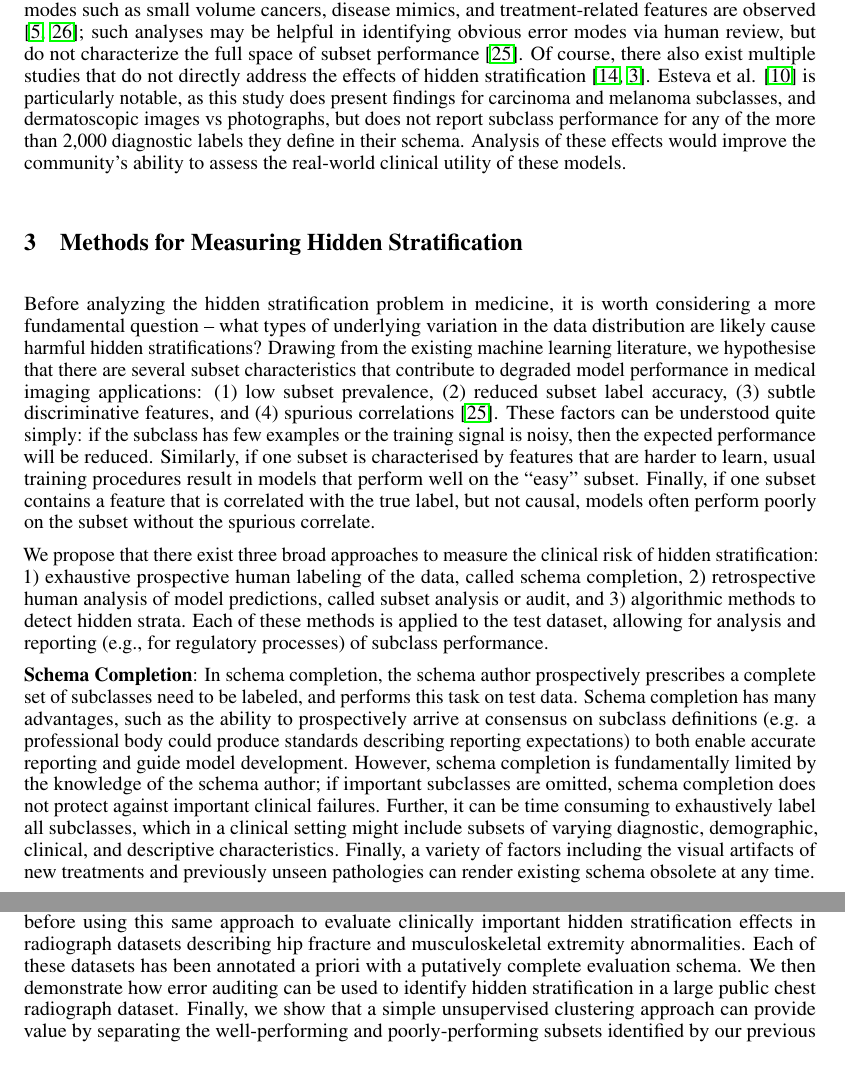
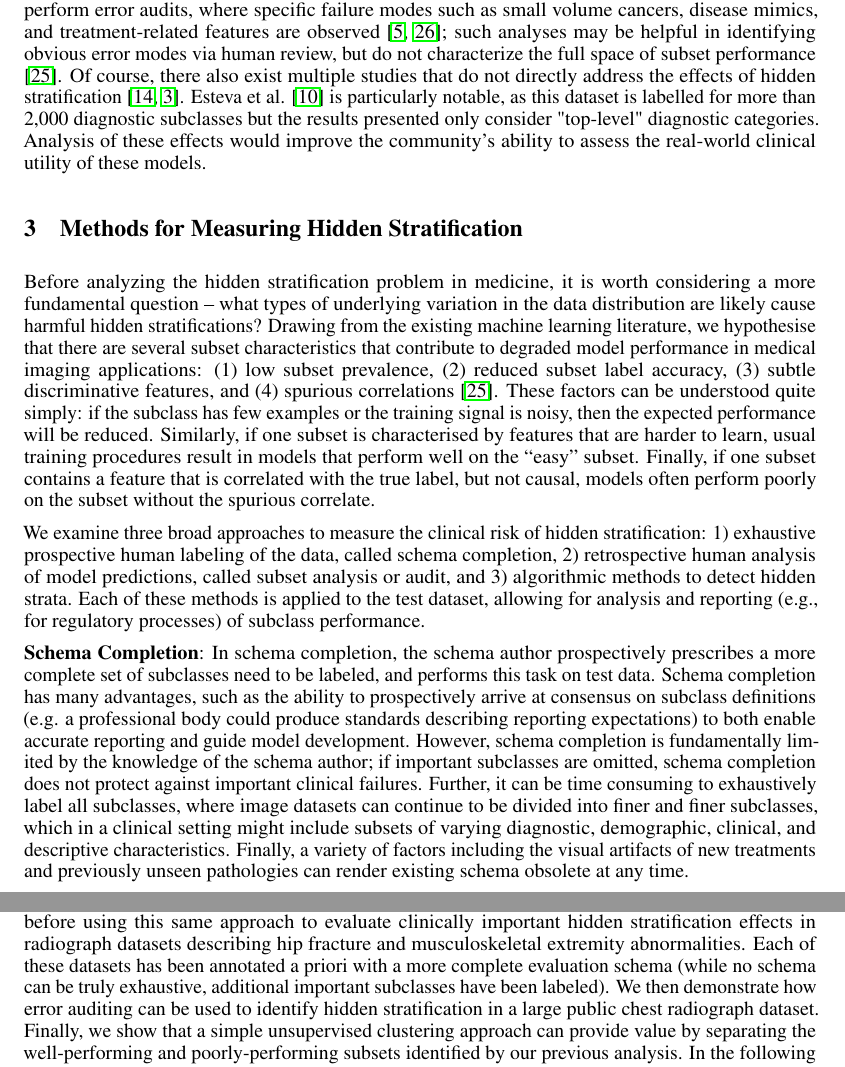
Before and after one commit to jdunnmon/mi-subset-paper, a LaTeX paper (mi-subsets.tex): two parts of pages 3 and 4 of 11, joined at a grey line, cut so that both start at the same text. Compiled offline with pdfLaTeX.

Commit message:
Update mi-subsets.tex

```diff
--- a/mi-subsets.tex
+++ b/mi-subsets.tex
@@ -182,10 +182,11 @@ Chilamkurthy et al. \citep{Chilamkurthy2018-op}  present a subset analysis for d
 Wang et al. \citep{Wang2019-jr} perform an excellent subset analysis of a colonscopy polyp detector, with comparative performance analysis presented by polyp size, location, shape, and underlying pathology (e.g. adenoma versus hyperplastic).
  Similarly, Dunnmon et al. \citep{Dunnmon2019-rr} report the performance of their chest radiograph triage system by pathology subtype, finding that models trained on binary triage labels achieved substantially lower performance on fracture than on other diseases.
 Non-causal confounding features such as healthcare process quantities can also contribute substantially to high model performance on data subsets heavily associated with these confounding variables \citep{Winkler2019-fw, Badgeley2019-zi, Agniel2018-qp, Zech2018-xq}.
+
 Mahajan et al. \citep{Mahajan2019-yi}, on the other hand, describe methods for performing algorithmic audits, where detailed examinations of model errors can lead to model improvements.
  Several recent studies perform error audits, where specific failure modes such as small volume cancers, disease mimics, and treatment-related features are observed \citep{Campanella2019-qs, Wang2019-jr}; such analyses may be helpful in identifying obvious error modes via human review, but do not characterize the full space of subset performance \citep{Selbst2017-gz}.
  Of course, there also exist multiple studies that do not directly address the effects of hidden stratification \citep{Haenssle2018-vw, Bien2018-ae}.
- Esteva et al. \citep{Esteva2017-if} is particularly notable, as this study does present findings for carcinoma and melanoma subclasses, and dermatoscopic images vs photographs, but does not report subclass performance for any of the more than 2,000 diagnostic labels they define in their schema.
+ Esteva et al. \citep{Esteva2017-if} is particularly notable, as this dataset is labelled for more than 2,000 diagnostic subclasses but the results presented only consider "top-level" diagnostic categories.
  Analysis of these effects would improve the community's ability to assess the real-world clinical utility of these models.
 
 %Perhaps the most well-developed literature describing methods that address problems similar to hidden stratification is that describing fairness and bias in machine learning systems.
@@ -204,13 +205,13 @@ Before analyzing the hidden stratification problem in medicine, it is worth cons
 Drawing from the existing machine learning literature, we hypothesise that there are several subset characteristics that contribute to degraded model performance in medical imaging applications: (1) low subset prevalence, (2) reduced subset label accuracy, (3) subtle discriminative features, and (4) spurious correlations \citep{Selbst2017-gz}. These factors can be understood quite simply: if the subclass has few examples or the training signal is noisy, then the expected performance will be reduced.  Similarly, if one subset is characterised by features that are harder to learn, usual training procedures result in models that perform well on the ``easy'' subset.
 Finally, if one subset contains a feature that is correlated with the true label, but not causal, models often perform poorly on the subset without the spurious correlate.
 
-We propose that there exist three broad approaches to measure the clinical risk of hidden stratification: 1) exhaustive prospective human labeling of the data, called schema completion, 2) retrospective human analysis of model predictions, called subset analysis or audit, and 3) algorithmic methods to detect hidden strata.  Each of these methods is applied to the test dataset, allowing for analysis and reporting (e.g., for regulatory processes) of subclass performance.
+We examine three broad approaches to measure the clinical risk of hidden stratification: 1) exhaustive prospective human labeling of the data, called schema completion, 2) retrospective human analysis of model predictions, called subset analysis or audit, and 3) algorithmic methods to detect hidden strata.  Each of these methods is applied to the test dataset, allowing for analysis and reporting (e.g., for regulatory processes) of subclass performance.
 
-\textbf{Schema Completion}: In schema completion, the schema author prospectively prescribes a complete set of subclasses need to be labeled, and performs this task on test data.
+\textbf{Schema Completion}: In schema completion, the schema author prospectively prescribes a more complete set of subclasses need to be labeled, and performs this task on test data.
 %Any report of model performance (e.g. for regulatory approval) would include both aggregate superclass and by-subclass performance results.
 Schema completion has many advantages, such as the ability to prospectively arrive at consensus on subclass definitions (e.g. a professional body could produce standards describing reporting expectations) to both enable accurate reporting and guide model development.
 However, schema completion is fundamentally limited by the knowledge of the schema author; if important subclasses are omitted, schema completion does not protect against important clinical failures.
-Further, it can be time consuming to exhaustively label all subclasses, which in a clinical setting might include subsets of varying diagnostic, demographic, clinical, and descriptive characteristics.
+Further, it can be time consuming to exhaustively label all subclasses, where image datasets can continue to be divided into finer and finer subclasses, which in a clinical setting might include subsets of varying diagnostic, demographic, clinical, and descriptive characteristics.
 Finally, a variety of factors including the visual artifacts of new treatments and previously unseen pathologies can render existing schema obsolete at any time.
 
 \textbf{Error Auditing}: In error auditing, the auditor examines model outputs for unexpected regularities, for example a difference in the distribution of a recognisable subclass in the correct and incorrect model prediction groups.
@@ -231,7 +232,7 @@ While algorithmic approaches to measurement can reduce burden on human analysts
 
 In our experiments, we empirically measure the effect of hidden stratification on both a benchmark computer vision dataset and three different medical imaging datasets from projection radiography.
 We first use schema completion to demonstrate hidden stratification effects in the CIFAR-100 dataset, before using this same approach to evaluate clinically important hidden stratification effects in radiograph datasets describing hip fracture and musculoskeletal extremity abnormalities.
-Each of these datasets has been annotated a priori with a putatively complete evaluation schema.
+Each of these datasets has been annotated a priori with a more complete evaluation schema (while no schema can be truly exhaustive, additional important subclasses have been labeled).
 We then demonstrate how error auditing can be used to identify hidden stratification in a large public chest radiograph dataset.
 Finally, we show that a simple unsupervised clustering approach can provide value by separating the well-performing and poorly-performing subsets identified by our previous analysis.
 In the following Discussion section, we analyze the clinical implications of these results and evaluate approaches by which hidden stratification might be measured or addressed within medical imaging workflows.
```
Also changed, not shown: mi-subsets.tex (2 more changed lines).
